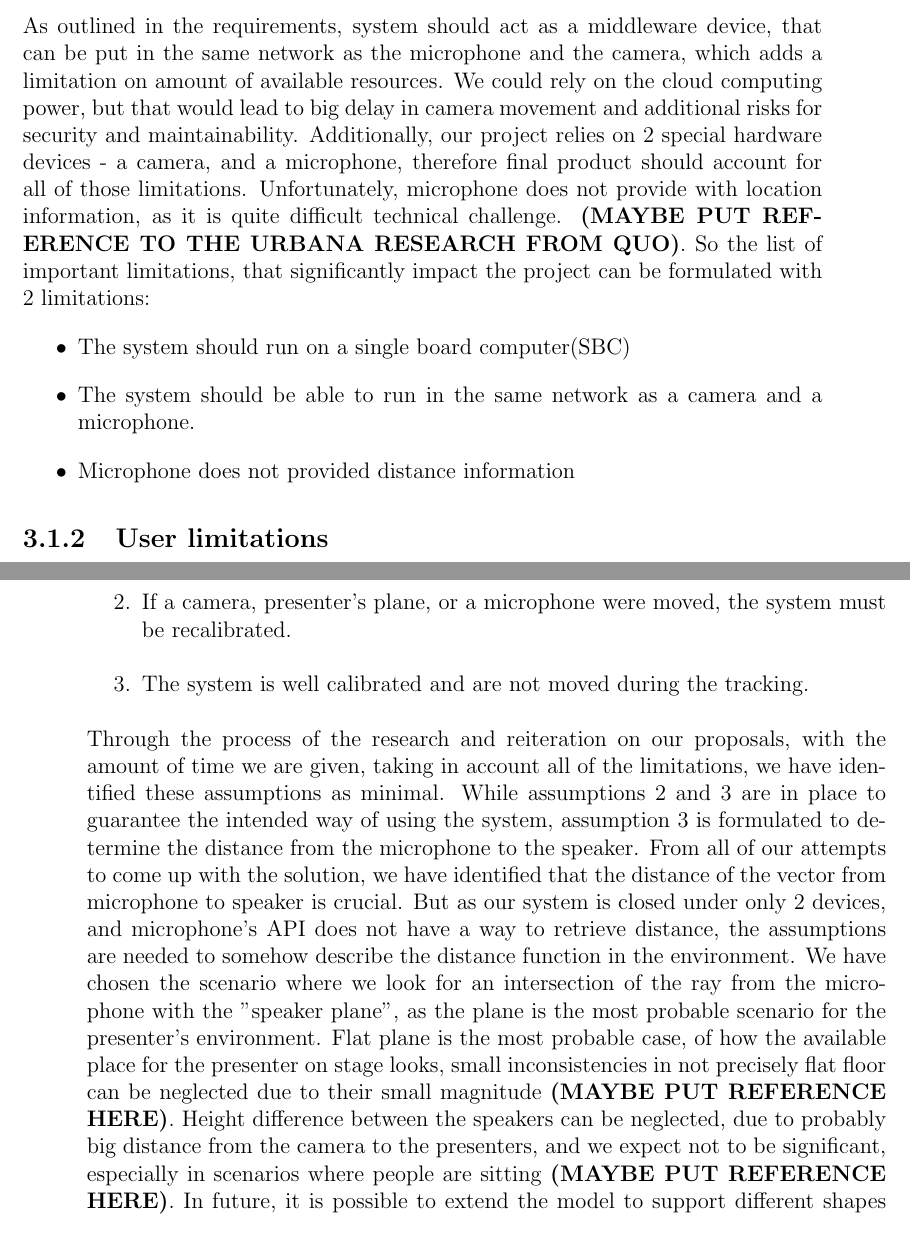
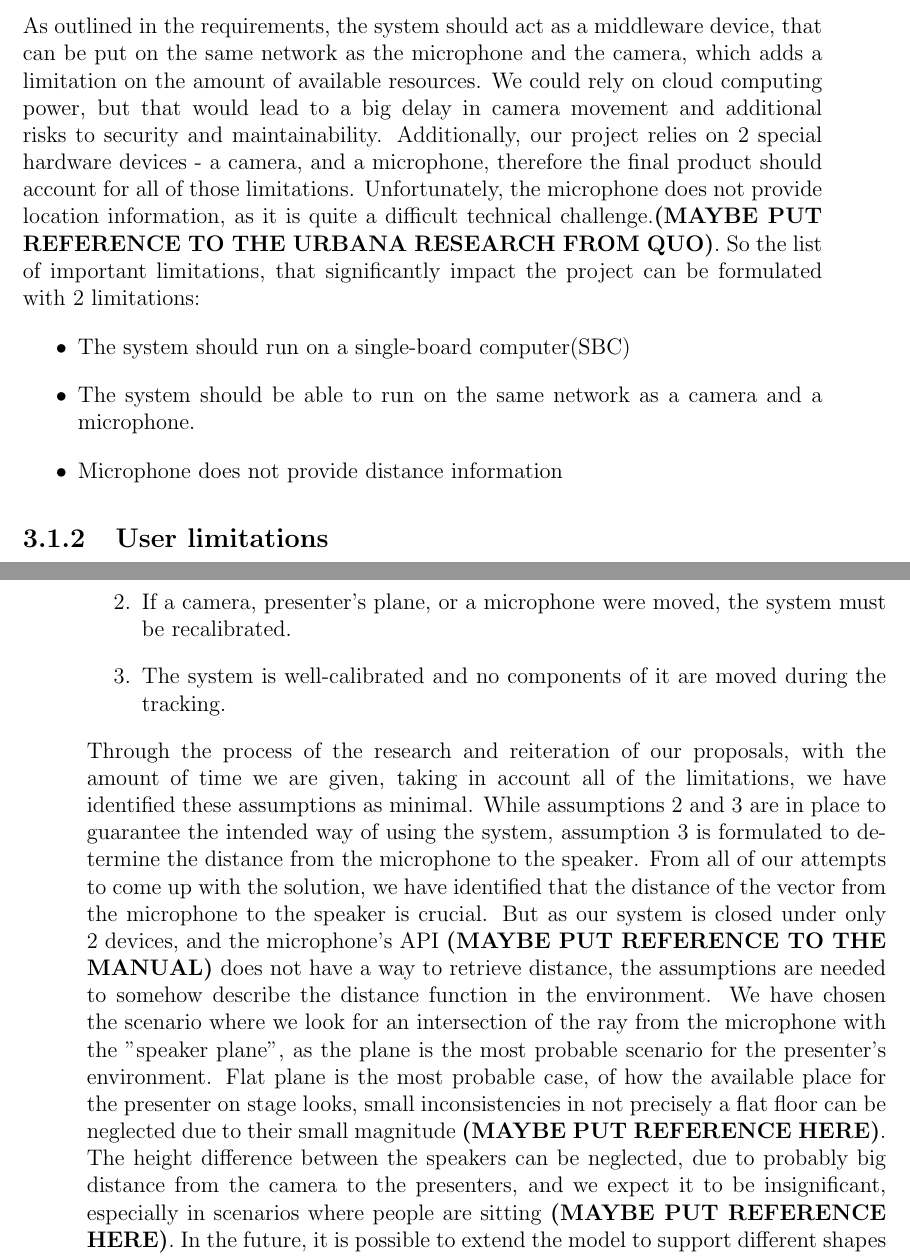
Before and after one commit to GloryFight3r/Avonic-Object-Tracking, a LaTeX document (docs/final-report.tex, which reads docs/chapters/solution.tex): two parts of pages 7 and 8 of 13, joined at a grey line, cut so that both start at the same text. Compiled offline with pdfLaTeX.

Commit message:
docs: fix typos

```diff
--- a/docs/chapters/solution.tex
+++ b/docs/chapters/solution.tex
@@ -1,15 +1,15 @@
 This chapter aims to present our motivations when developing a solution, a detailed description of the solution that our team picked for the project and other solutions that we considered, but which were not chosen because of varying reasons.
 \section{Challenges that must be overcome}
 \subsection{Technical limitations}
-As outlined in the requirements, system should act as a middleware device, that can be put in the same network as the microphone and the camera, which adds a limitation on amount of available resources.
-We could rely on the cloud computing power, but that would lead to big delay in camera movement and additional risks for security and maintainability.
-Additionally, our project relies on 2 special hardware devices - a camera, and a microphone, therefore final product should account for all of those limitations.
-Unfortunately, microphone does not provide with location information, as it is quite difficult technical challenge. \textbf{(MAYBE PUT REFERENCE TO THE URBANA RESEARCH FROM QUO)}.
+As outlined in the requirements, the system should act as a middleware device, that can be put on the same network as the microphone and the camera, which adds a limitation on the amount of available resources.
+We could rely on cloud computing power, but that would lead to a big delay in camera movement and additional risks to security and maintainability.
+Additionally, our project relies on 2 special hardware devices - a camera, and a microphone, therefore the final product should account for all of those limitations.
+Unfortunately, the microphone does not provide location information, as it is quite a difficult technical challenge.\textbf{(MAYBE PUT REFERENCE TO THE URBANA RESEARCH FROM QUO)}.
 So the list of important limitations, that significantly impact the project can be formulated with 2 limitations:
 \begin{itemize}
-    \item The system should run on a single board computer(SBC)
-    \item The system should be able to run in the same network as a camera and a microphone.
-    \item Microphone does not provided distance information
+    \item The system should run on a single-board computer(SBC)
+    \item The system should be able to run on the same network as a camera and a microphone.
+    \item Microphone does not provide distance information
 \end{itemize}
 \subsection{User limitations}
 In addition to technical criteria, the main criterion of the solution we were going to implement is based on a certain non-functional requirement which client has emphasized multiple times during our meetings:
@@ -27,16 +27,16 @@ In our final solution, the three following assumptions are used:
 \begin{enumerate}
     \item Distance between the speaker and the plane of the ceiling, to which the microphone is mounter, is constant.
     \item If a camera, presenter's plane, or a microphone were moved, the system must be recalibrated.
-    \item The system is well calibrated and are not moved during the tracking.
+    \item The system is well-calibrated and no components of it are moved during the tracking.
 \end{enumerate}
-Through the process of the research and reiteration on our proposals, with the amount of time we are given, taking in account all of the limitations, we have identified these assumptions as minimal.
+Through the process of the research and reiteration of our proposals, with the amount of time we are given, taking in account all of the limitations, we have identified these assumptions as minimal.
 While assumptions 2 and 3 are in place to guarantee the intended way of using the system, assumption 3 is formulated to determine the distance from the microphone to the speaker.
-From all of our attempts to come up with the solution, we have identified that the distance of the vector from microphone to speaker is crucial.
-But as our system is closed under only 2 devices, and microphone's API does not have a way to retrieve distance, the assumptions are needed to somehow describe the distance function in the environment.
+From all of our attempts to come up with the solution, we have identified that the distance of the vector from the microphone to the speaker is crucial.
+But as our system is closed under only 2 devices, and the microphone's API \textbf{(MAYBE PUT REFERENCE TO THE MANUAL)} does not have a way to retrieve distance, the assumptions are needed to somehow describe the distance function in the environment.
 We have chosen the scenario where we look for an intersection of the ray from the microphone with the "speaker plane", as the plane is the most probable scenario for the presenter's environment.
-Flat plane is the most probable case, of how the available place for the presenter on stage looks, small inconsistencies in not precisely flat floor can be neglected due to their small magnitude \textbf{(MAYBE PUT REFERENCE HERE)}.
-Height difference between the speakers can be neglected, due to probably big distance from the camera to the presenters, and we expect not to be significant, especially in scenarios where people are sitting \textbf{(MAYBE PUT REFERENCE HERE)}.
-In future, it is possible to extend the model to support different shapes and possibly a full 3D scan of the room, but we view it to be infeasible for us in 10 weeks.
+Flat plane is the most probable case, of how the available place for the presenter on stage looks, small inconsistencies in not precisely a flat floor can be neglected due to their small magnitude \textbf{(MAYBE PUT REFERENCE HERE)}.
+The height difference between the speakers can be neglected, due to probably big distance from the camera to the presenters, and we expect it to be insignificant, especially in scenarios where people are sitting \textbf{(MAYBE PUT REFERENCE HERE)}.
+In the future, it is possible to extend the model to support different shapes and possibly a full 3D scan of the room, but we view it to be infeasible for us in 10 weeks.
 \subsection{Calibration}
 \section{Alternative approaches}
 \subsection{Single coordinate system}
```
Also changed, not shown: docs/chapters/solution.tex (18 more changed lines).
